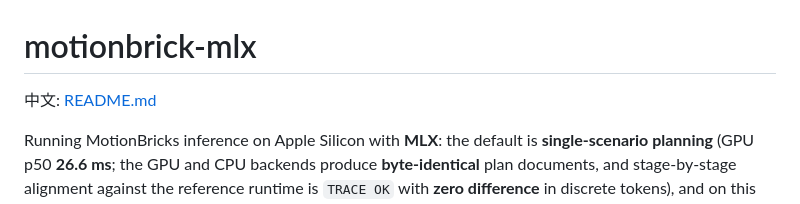
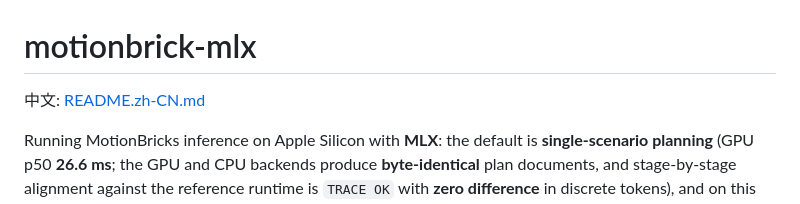
Before and after one commit to neeboo/motionbricks-mlx, a Markdown page: README.en.md, the part around the change. Drawn GitHub-style.

Commit message:
README: rename the Chinese edition to README.zh-CN.md
Pure 'git mv README.md README.zh-CN.md' so the swap with the English
edition keeps its history. README.en.md's cross-link follows the new
name in the same commit, so no revision has a dangling language link.

```diff
--- a/README.en.md
+++ b/README.en.md
@@ -1,5 +1,5 @@
 # motionbrick-mlx
-中文: [README.md](README.md)
+中文: [README.zh-CN.md](README.zh-CN.md)
 
 Running MotionBricks inference on Apple Silicon with **MLX**: the default is
 **single-scenario planning**
```
Also changed, not shown: README.zh-CN.md (renamed from README.md).
